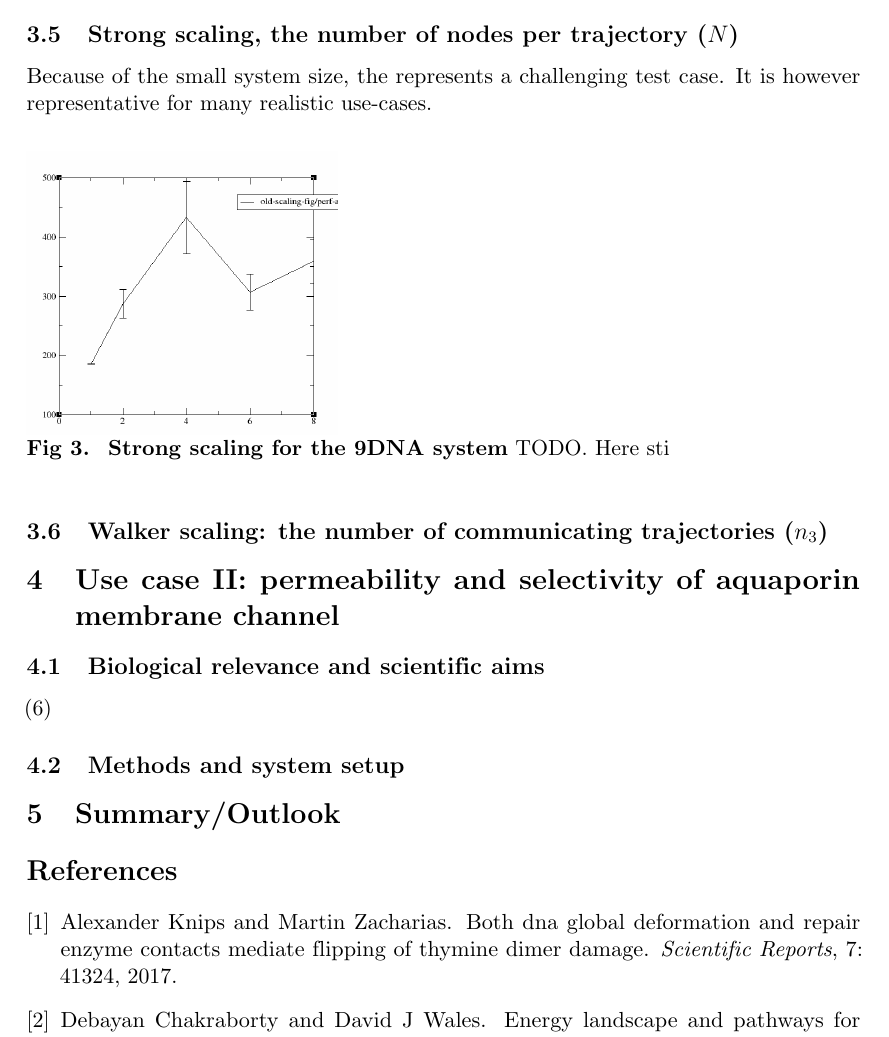
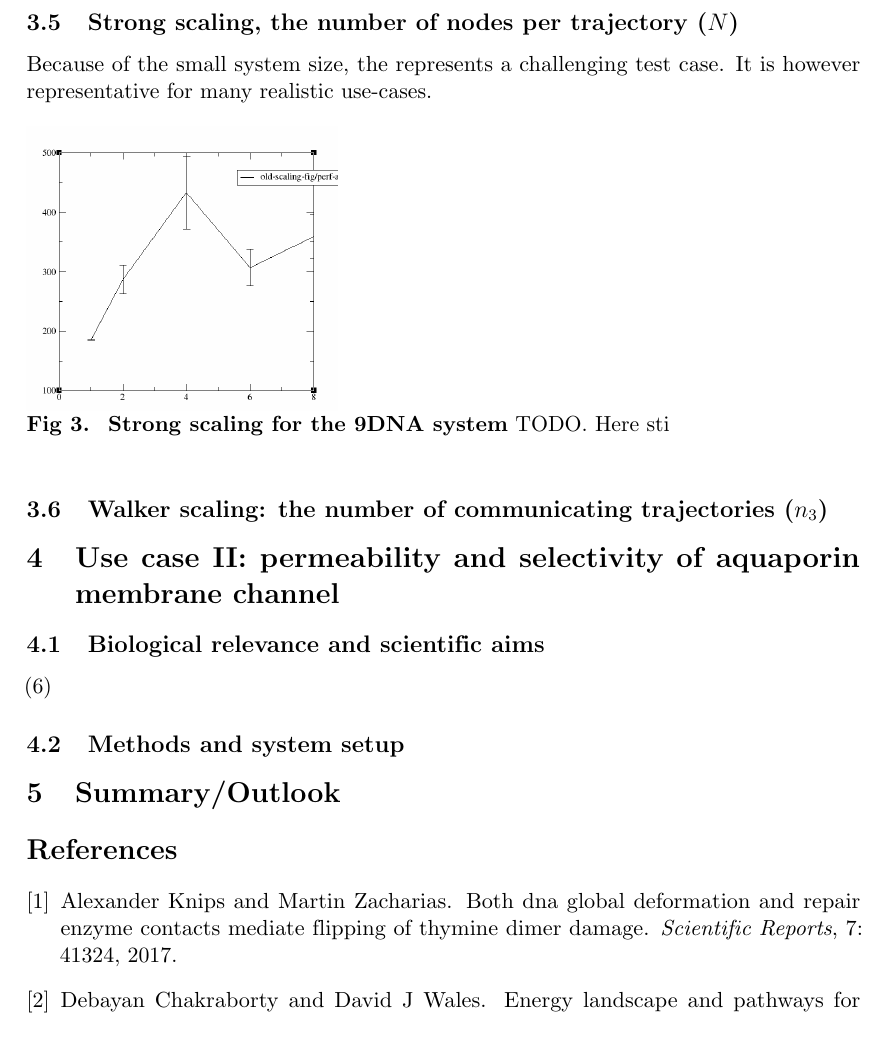
Before and after one commit to vivecalindahl/awh-use-case, a LaTeX document (report/summary.tex): part of page 4 of 5, cut so that both start at the same text. Compiled offline with pdfLaTeX.

Commit message:
fixed empty enumerate

```diff
--- a/report/summary.tex
+++ b/report/summary.tex
@@ -116,8 +116,8 @@ Here we use a  3-turn DNA helix, 20 basepairs long. The DNA strands are periodic
 
 \subsection{Strong scaling, the number of nodes per trajectory ($N$)}
 Because of the small system size, the represents a challenging test case. It is however representative for many realistic use-cases.
-\begin{enumerate}
-\end{enumerate}
+%\begin{enumerate}
+%\end{enumerate}
 
 \begin{figure*}[thbp!]
 \includegraphics[height=5cm]{figs/dna-strong-scaling-screenshot.png}
```
